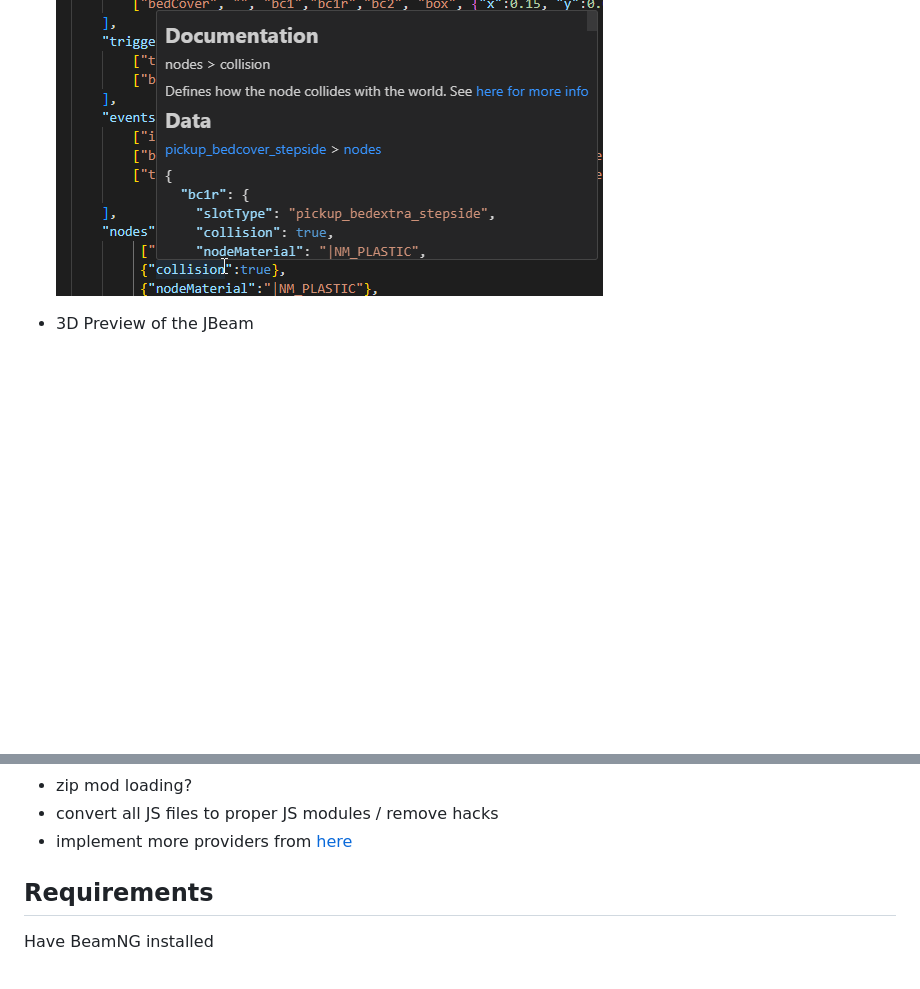
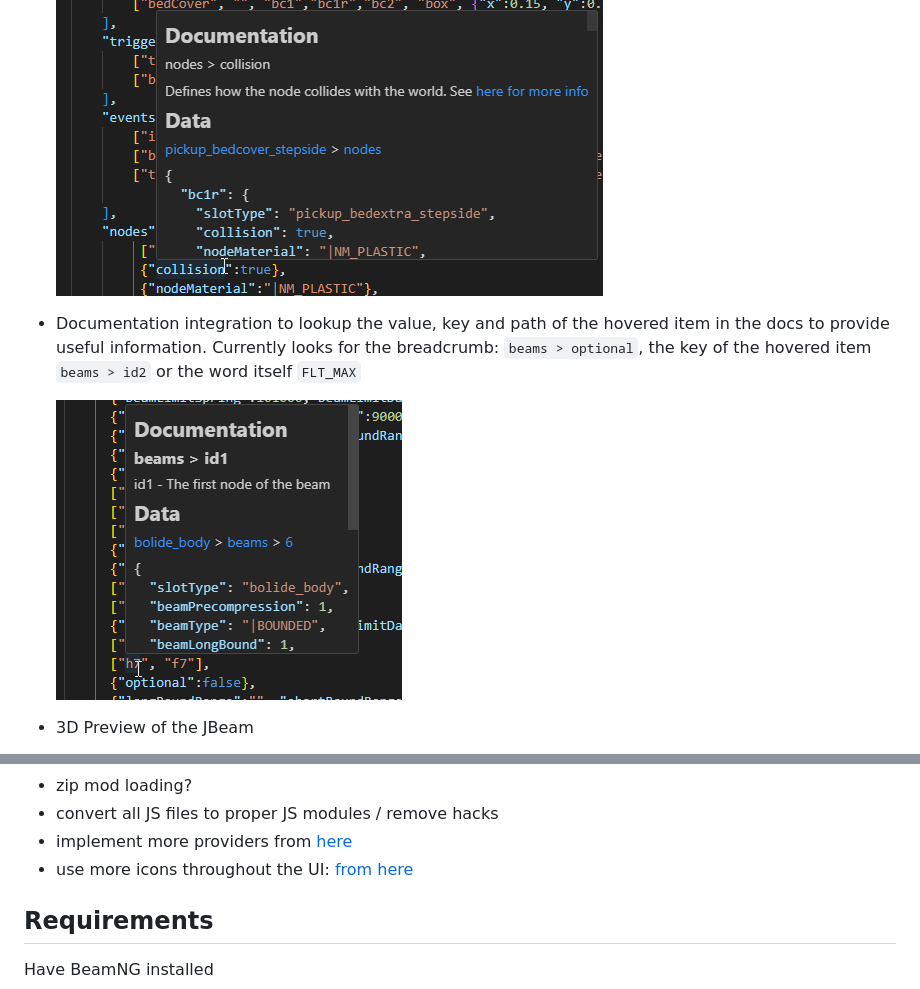
Before and after one commit to BeamNG/vscode-jbeam-editor, a Markdown page: README.md, 2 parts joined by grey strips. Drawn GitHub-style; pictures changed too: assets/hoverDocs2.png (added); blank space fills up the shorter version.

Commit message:
improved docs

```diff
--- a/README.md
+++ b/README.md
@@ -30,6 +30,11 @@ This is the README for your extension "jbeam-editor". After writing up a brief d
 
   ![Hover documentation](assets/hoverDocs.png)
 
+* Documentation integration to lookup the value, key and path of the hovered item in the docs to provide useful information.
+  Currently looks for the breadcrumb: `beams > optional`, the key of the hovered item `beams > id2` or the word itself `FLT_MAX`
+
+  ![Hover documentation](assets/hoverDocs2.png)
+
 * 3D Preview of the JBeam
 
   ![](assets/previewButton.png)
@@ -58,6 +63,7 @@ This is the README for your extension "jbeam-editor". After writing up a brief d
 * zip mod loading?
 * convert all JS files to proper JS modules / remove hacks
 * implement more providers from [here](https://code.visualstudio.com/api/language-extensions/programmatic-language-features)
+* use more icons throughout the UI: [from here](https://microsoft.github.io/vscode-codicons/dist/codicon.html)
 
 ## Requirements
 
```
